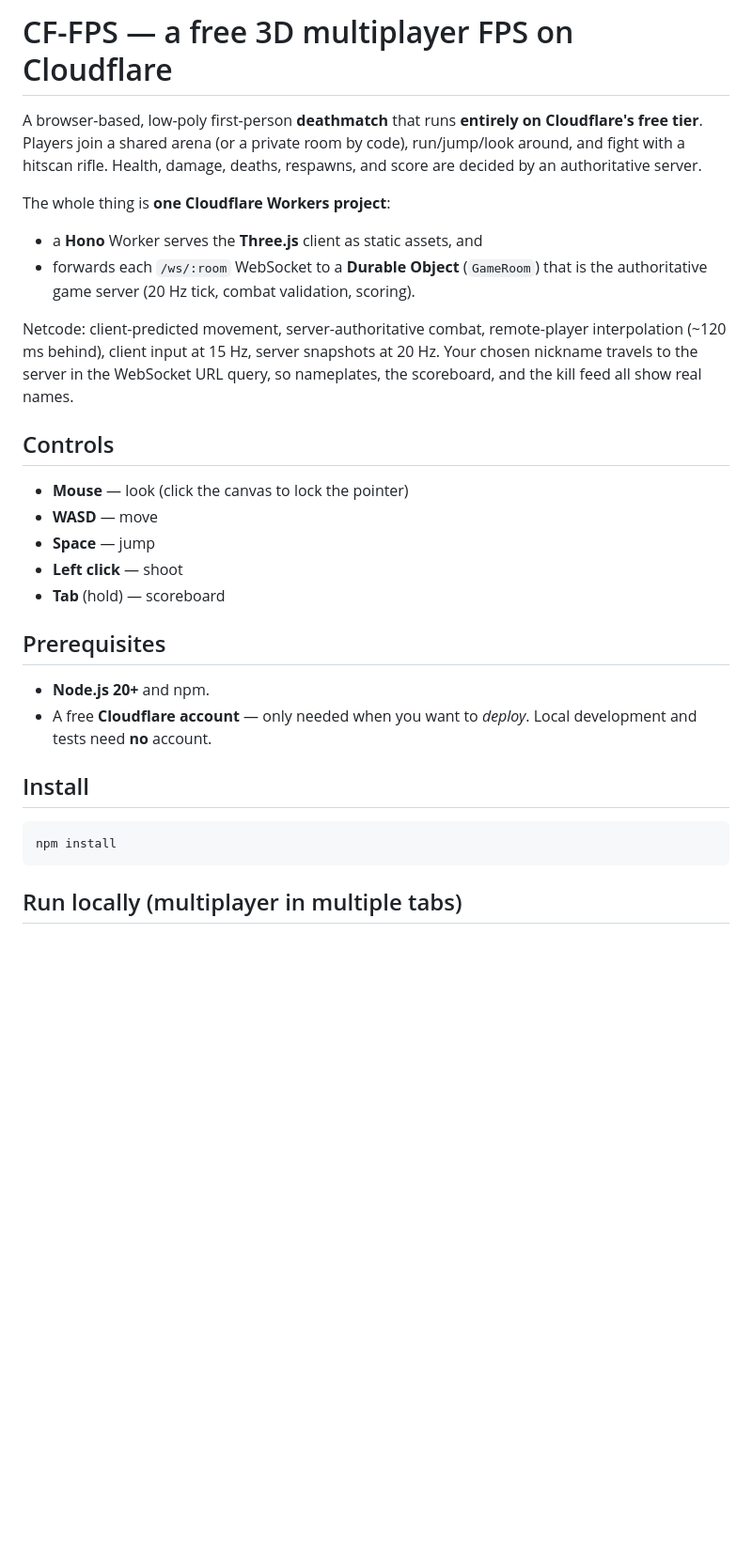
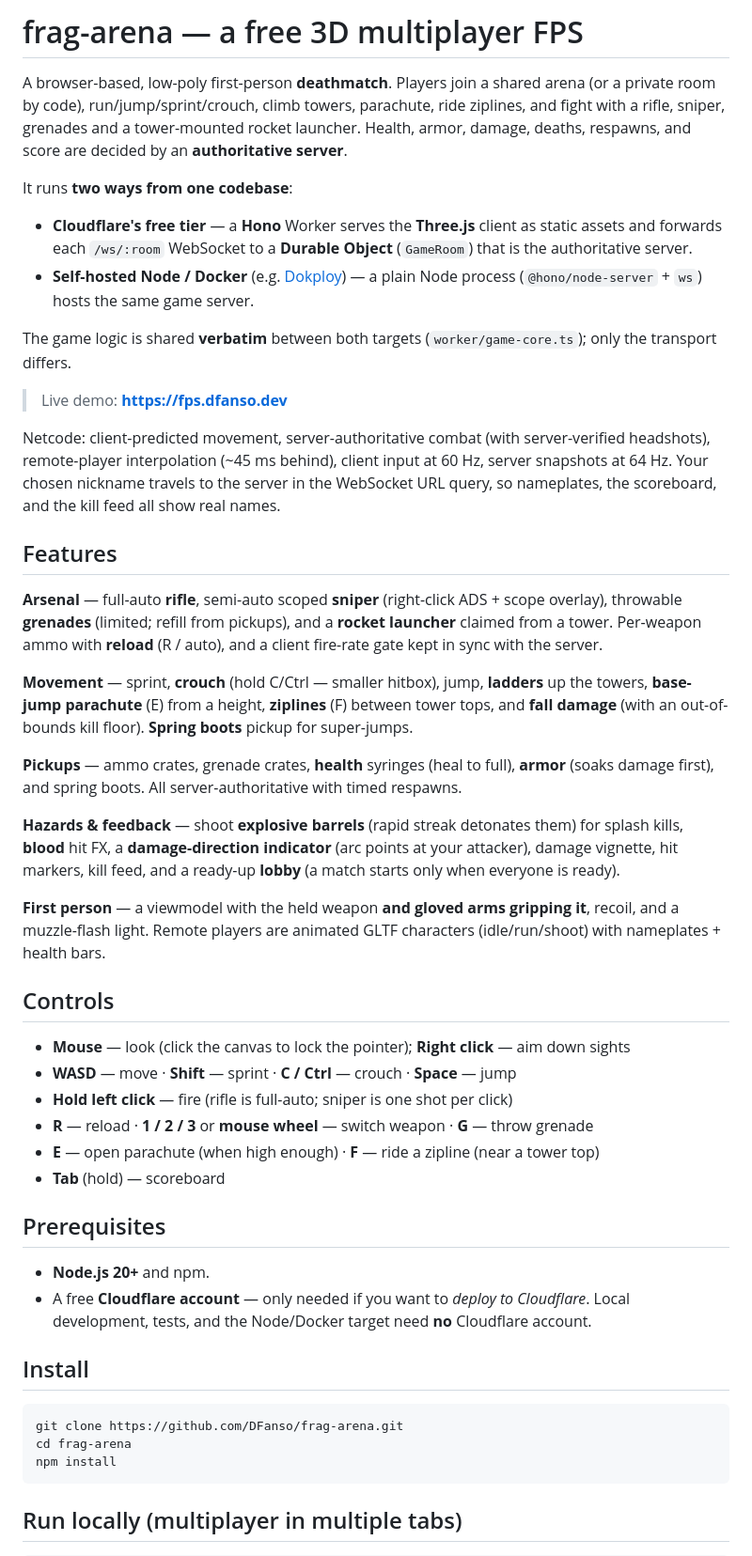
Before and after one commit to DFanso/frag-arena, a Markdown page: README.md, the part around one of its changes. Shown at 94% size. Drawn GitHub-style; blank space fills up the shorter version.

````diff
--- a/README.md
+++ b/README.md
@@ -1,38 +1,71 @@
-# CF-FPS — a free 3D multiplayer FPS on Cloudflare
+# frag-arena — a free 3D multiplayer FPS
 
-A browser-based, low-poly first-person **deathmatch** that runs **entirely on Cloudflare's
-free tier**. Players join a shared arena (or a private room by code), run/jump/look around,
-and fight with a hitscan rifle. Health, damage, deaths, respawns, and score are decided by an
-authoritative server.
+A browser-based, low-poly first-person **deathmatch**. Players join a shared arena (or a
+private room by code), run/jump/sprint/crouch, climb towers, parachute, ride ziplines, and
+fight with a rifle, sniper, grenades and a tower-mounted rocket launcher. Health, armor,
+damage, deaths, respawns, and score are decided by an **authoritative server**.
 
-The whole thing is **one Cloudflare Workers project**:
+It runs **two ways from one codebase**:
 
-- a **Hono** Worker serves the **Three.js** client as static assets, and
-- forwards each `/ws/:room` WebSocket to a **Durable Object** (`GameRoom`) that is the
-  authoritative game server (20 Hz tick, combat validation, scoring).
+- **Cloudflare's free tier** — a **Hono** Worker serves the **Three.js** client as static
+  assets and forwards each `/ws/:room` WebSocket to a **Durable Object** (`GameRoom`) that is
+  the authoritative server.
+- **Self-hosted Node / Docker** (e.g. [Dokploy](https://dokploy.com)) — a plain Node process
+  (`@hono/node-server` + `ws`) hosts the same game server.
 
-Netcode: client-predicted movement, server-authoritative combat, remote-player interpolation
-(~120 ms behind), client input at 15 Hz, server snapshots at 20 Hz. Your chosen nickname
-travels to the server in the WebSocket URL query, so nameplates, the scoreboard, and the kill
-feed all show real names.
+The game logic is shared **verbatim** between both targets (`worker/game-core.ts`); only the
+transport differs.
+
+> Live demo: **https://fps.dfanso.dev**
+
+Netcode: client-predicted movement, server-authoritative combat (with server-verified
+headshots), remote-player interpolation (~45 ms behind), client input at 60 Hz, server
+snapshots at 64 Hz. Your chosen nickname travels to the server in the WebSocket URL query, so
+nameplates, the scoreboard, and the kill feed all show real names.
+
+## Features
+
+**Arsenal** — full-auto **rifle**, semi-auto scoped **sniper** (right-click ADS + scope
+overlay), throwable **grenades** (limited; refill from pickups), and a **rocket launcher**
+claimed from a tower. Per-weapon ammo with **reload** (R / auto), and a client fire-rate gate
+kept in sync with the server.
+
+**Movement** — sprint, **crouch** (hold C/Ctrl — smaller hitbox), jump, **ladders** up the
+towers, **base-jump parachute** (E) from a height, **ziplines** (F) between tower tops, and
+**fall damage** (with an out-of-bounds kill floor). **Spring boots** pickup for super-jumps.
+
+**Pickups** — ammo crates, grenade crates, **health** syringes (heal to full), **armor**
+(soaks damage first), and spring boots. All server-authoritative with timed respawns.
+
+**Hazards & feedback** — shoot **explosive barrels** (rapid streak detonates them) for splash
+kills, **blood** hit FX, a **damage-direction indicator** (arc points at your attacker),
+damage vignette, hit markers, kill feed, and a ready-up **lobby** (a match starts only when
+everyone is ready).
+
+**First person** — a viewmodel with the held weapon **and gloved arms gripping it**, recoil,
+and a muzzle-flash light. Remote players are animated GLTF characters (idle/run/shoot) with
+nameplates + health bars.
 
 ## Controls
 
-- **Mouse** — look (click the canvas to lock the pointer)
-- **WASD** — move
-- **Space** — jump
-- **Left click** — shoot
+- **Mouse** — look (click the canvas to lock the pointer); **Right click** — aim down sights
+- **WASD** — move · **Shift** — sprint · **C / Ctrl** — crouch · **Space** — jump
+- **Hold left click** — fire (rifle is full-auto; sniper is one shot per click)
+- **R** — reload · **1 / 2 / 3** or **mouse wheel** — switch weapon · **G** — throw grenade
+- **E** — open parachute (when high enough) · **F** — ride a zipline (near a tower top)
 - **Tab** (hold) — scoreboard
 
 ## Prerequisites
 
 - **Node.js 20+** and npm.
-- A free **Cloudflare account** — only needed when you want to *deploy*. Local development
-  and tests need **no** account.
+- A free **Cloudflare account** — only needed if you want to *deploy to Cloudflare*. Local
+  development, tests, and the Node/Docker target need **no** Cloudflare account.
 
 ## Install
 
 ```sh
+git clone https://github.com/DFanso/frag-arena.git
+cd frag-arena
 npm install
 ```
 
````
Also changed, not shown: other parts of README.md (+92 -103 lines).
